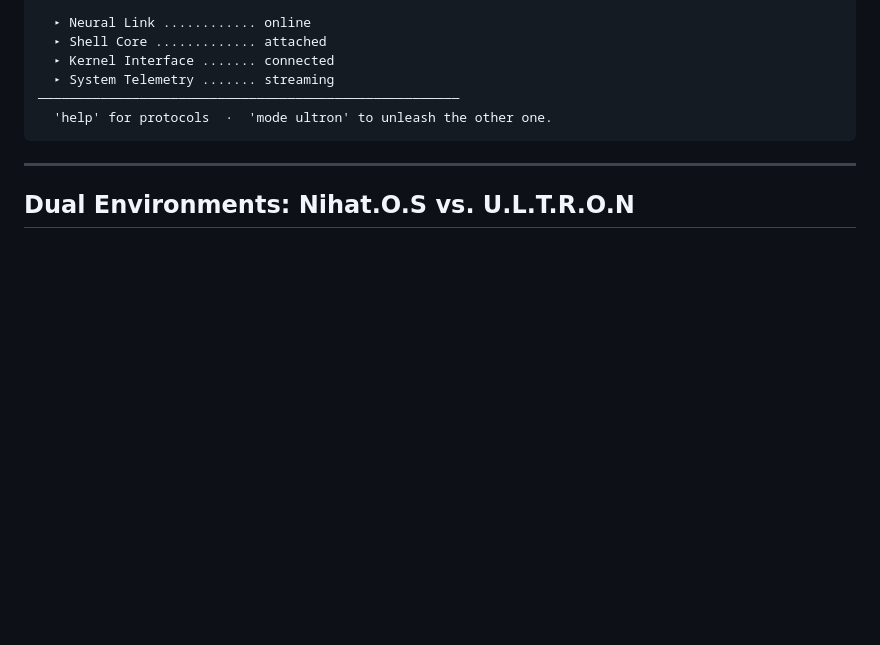
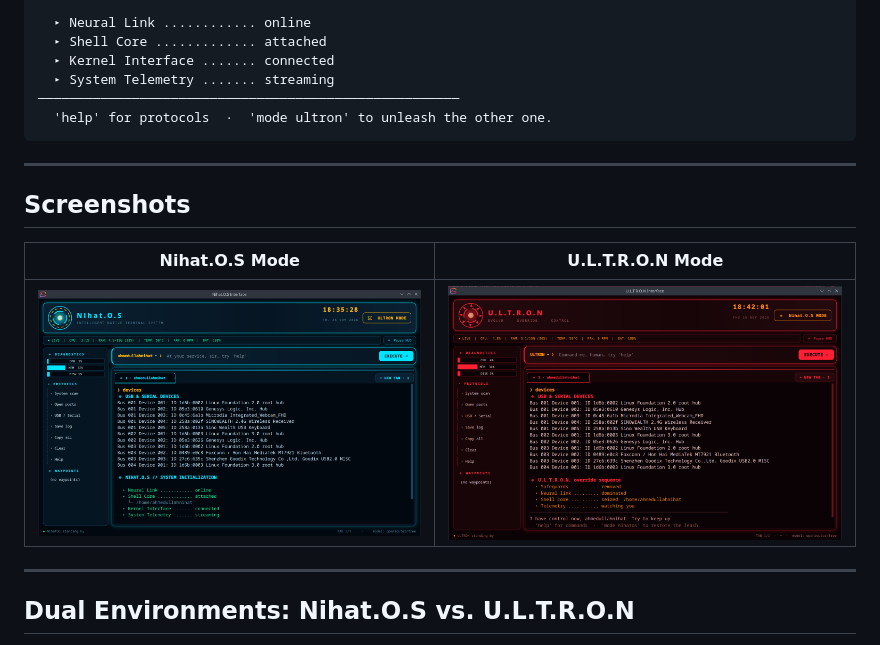
Before and after one commit to AhmedNihat/nihatos-ai-terminal, a Markdown page: README.md, the part around the change. Drawn GitHub-style; pictures changed too: assets/nihatos-ss.png (added), assets/ultron-ss.png (added); blank space fills up the shorter version.

Commit message:
Add Nihat.O.S and ULTRON mode screenshots to README

````diff
--- a/README.md
+++ b/README.md
@@ -23,6 +23,14 @@
 ──────────────────────────────────────────────────────
   'help' for protocols  ·  'mode ultron' to unleash the other one.
 ```
+
+---
+
+## Screenshots
+
+| Nihat.O.S Mode | U.L.T.R.O.N Mode |
+| :---: | :---: |
+| ![Nihat.O.S Mode](assets/nihatos-ss.png) | ![U.L.T.R.O.N Mode](assets/ultron-ss.png) |
 
 ---
 
````
